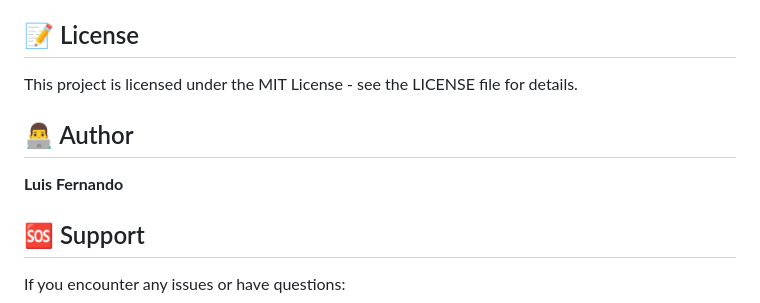
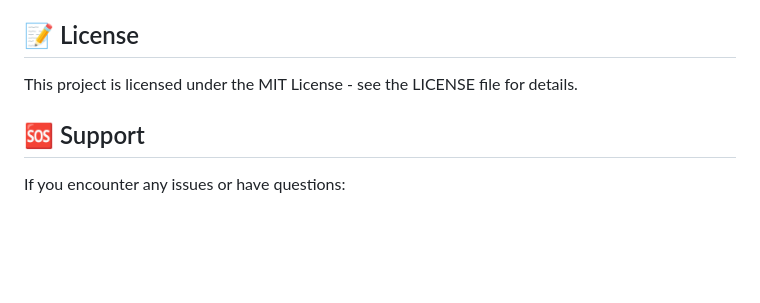
Before and after one commit to dreams1123/audience-dropper, a Markdown page: README.md, the part around the change. Rendered like a GitHub page; blank space fills up the shorter version.

```diff
--- a/README.md
+++ b/README.md
@@ -206,10 +206,6 @@ python app.py
 
 This project is licensed under the MIT License - see the LICENSE file for details.
 
-## 👨‍💻 Author
-
-**Luis Fernando**
-
 ## 🆘 Support
 
 If you encounter any issues or have questions:
```
